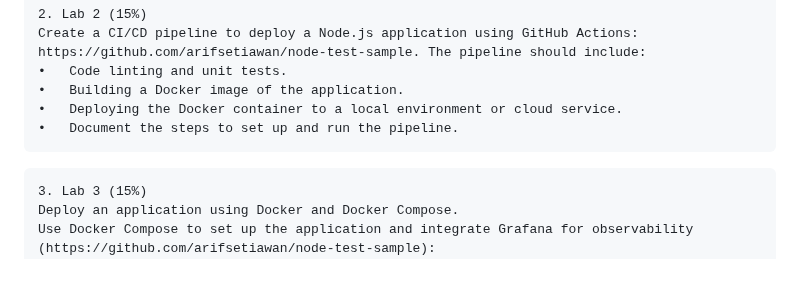
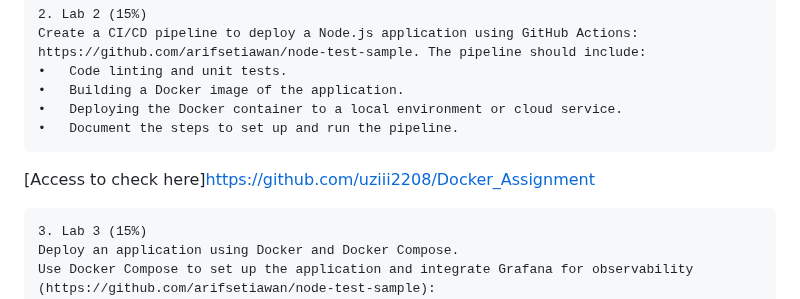
Before and after one commit to uziii2208/CyberSkill_exams, a Markdown page: Lab_Assignment_Final/README.md, the part around the change. Rendered like a GitHub page; blank space fills up the shorter version.

````diff
--- a/Lab_Assignment_Final/README.md
+++ b/Lab_Assignment_Final/README.md
@@ -82,6 +82,8 @@ Create a CI/CD pipeline to deploy a Node.js application using GitHub Actions: ht
 •	Document the steps to set up and run the pipeline.
 ```
 
+[Access to check here]https://github.com/uziii2208/Docker_Assignment
+
 ```
 3. Lab 3 (15%)
 Deploy an application using Docker and Docker Compose.
````
